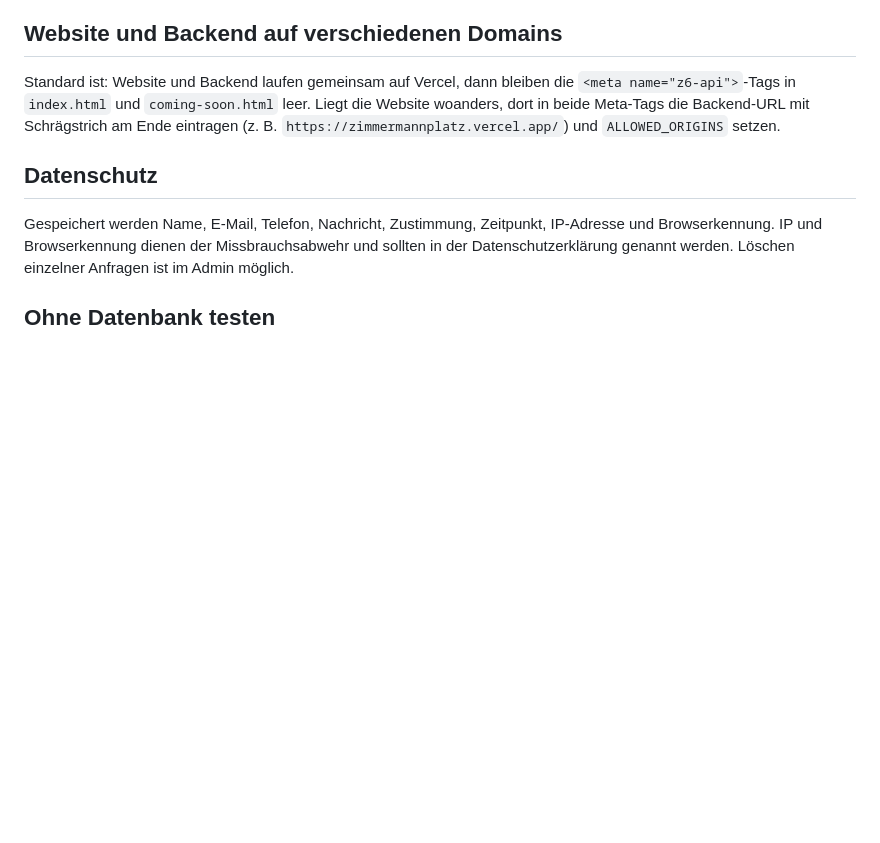
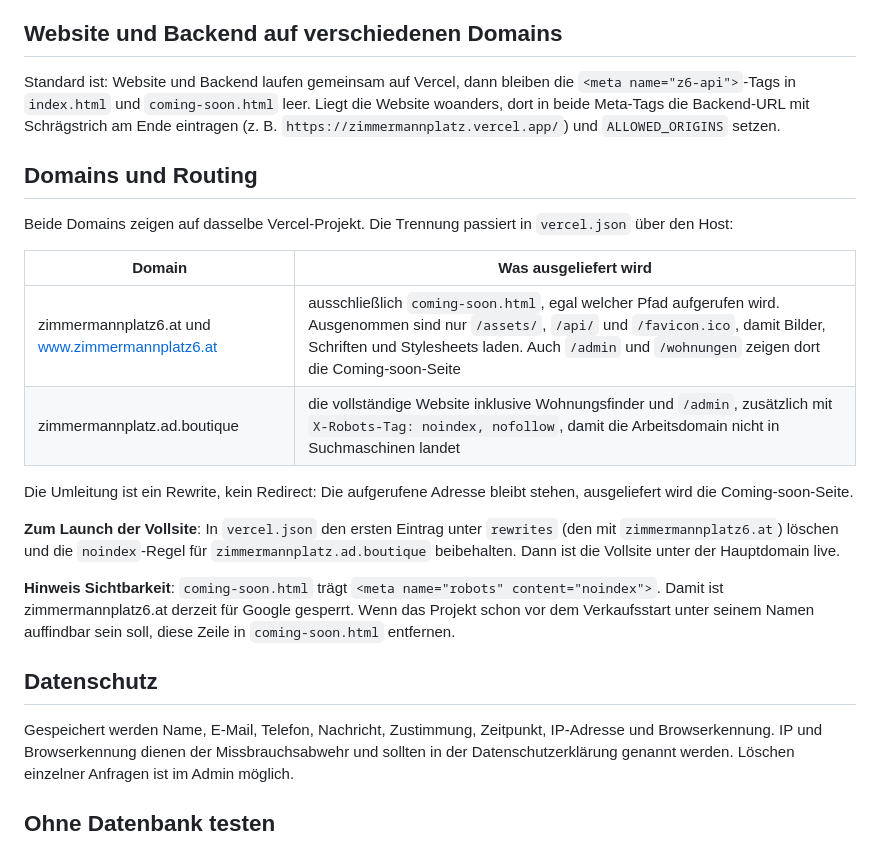
Before and after one commit to Ad-Boutique/zimmermannplatz, a Markdown page: docs/BACKEND.md, the part around the change. Rendered like a GitHub page; blank space fills up the shorter version.

Commit message:
docs: Domain-Routing und Launch-Schritt dokumentiert
Co-Authored-By: Claude Opus 5 <noreply@anthropic.com>

```diff
--- a/docs/BACKEND.md
+++ b/docs/BACKEND.md
@@ -27,6 +27,21 @@ Das Backend liegt im selben Repo unter `api/` und läuft als Vercel Serverless F
 
 Standard ist: Website und Backend laufen gemeinsam auf Vercel, dann bleiben die `<meta name="z6-api">`-Tags in `index.html` und `coming-soon.html` leer. Liegt die Website woanders, dort in beide Meta-Tags die Backend-URL mit Schrägstrich am Ende eintragen (z. B. `https://zimmermannplatz.vercel.app/`) und `ALLOWED_ORIGINS` setzen.
 
+## Domains und Routing
+
+Beide Domains zeigen auf dasselbe Vercel-Projekt. Die Trennung passiert in `vercel.json` über den Host:
+
+| Domain | Was ausgeliefert wird |
+|---|---|
+| zimmermannplatz6.at und www.zimmermannplatz6.at | ausschließlich `coming-soon.html`, egal welcher Pfad aufgerufen wird. Ausgenommen sind nur `/assets/`, `/api/` und `/favicon.ico`, damit Bilder, Schriften und Stylesheets laden. Auch `/admin` und `/wohnungen` zeigen dort die Coming-soon-Seite |
+| zimmermannplatz.ad.boutique | die vollständige Website inklusive Wohnungsfinder und `/admin`, zusätzlich mit `X-Robots-Tag: noindex, nofollow`, damit die Arbeitsdomain nicht in Suchmaschinen landet |
+
+Die Umleitung ist ein Rewrite, kein Redirect: Die aufgerufene Adresse bleibt stehen, ausgeliefert wird die Coming-soon-Seite.
+
+**Zum Launch der Vollsite**: In `vercel.json` den ersten Eintrag unter `rewrites` (den mit `zimmermannplatz6.at`) löschen und die `noindex`-Regel für `zimmermannplatz.ad.boutique` beibehalten. Dann ist die Vollsite unter der Hauptdomain live.
+
+**Hinweis Sichtbarkeit**: `coming-soon.html` trägt `<meta name="robots" content="noindex">`. Damit ist zimmermannplatz6.at derzeit für Google gesperrt. Wenn das Projekt schon vor dem Verkaufsstart unter seinem Namen auffindbar sein soll, diese Zeile in `coming-soon.html` entfernen.
+
 ## Datenschutz
 
 Gespeichert werden Name, E-Mail, Telefon, Nachricht, Zustimmung, Zeitpunkt, IP-Adresse und Browserkennung. IP und Browserkennung dienen der Missbrauchsabwehr und sollten in der Datenschutzerklärung genannt werden. Löschen einzelner Anfragen ist im Admin möglich.
```
Also changed, not shown: docs/KONZEPT.md (+1 -1 lines).
